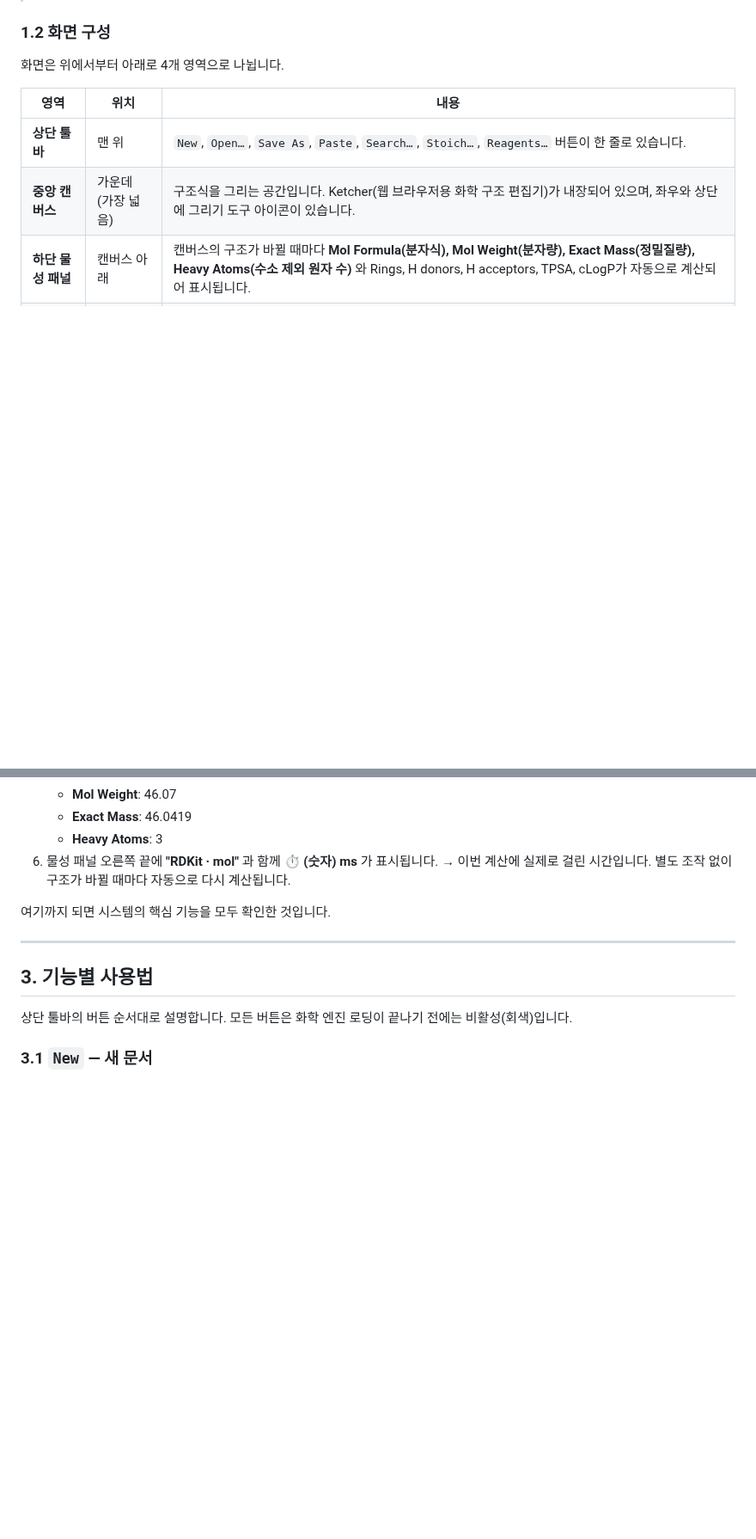
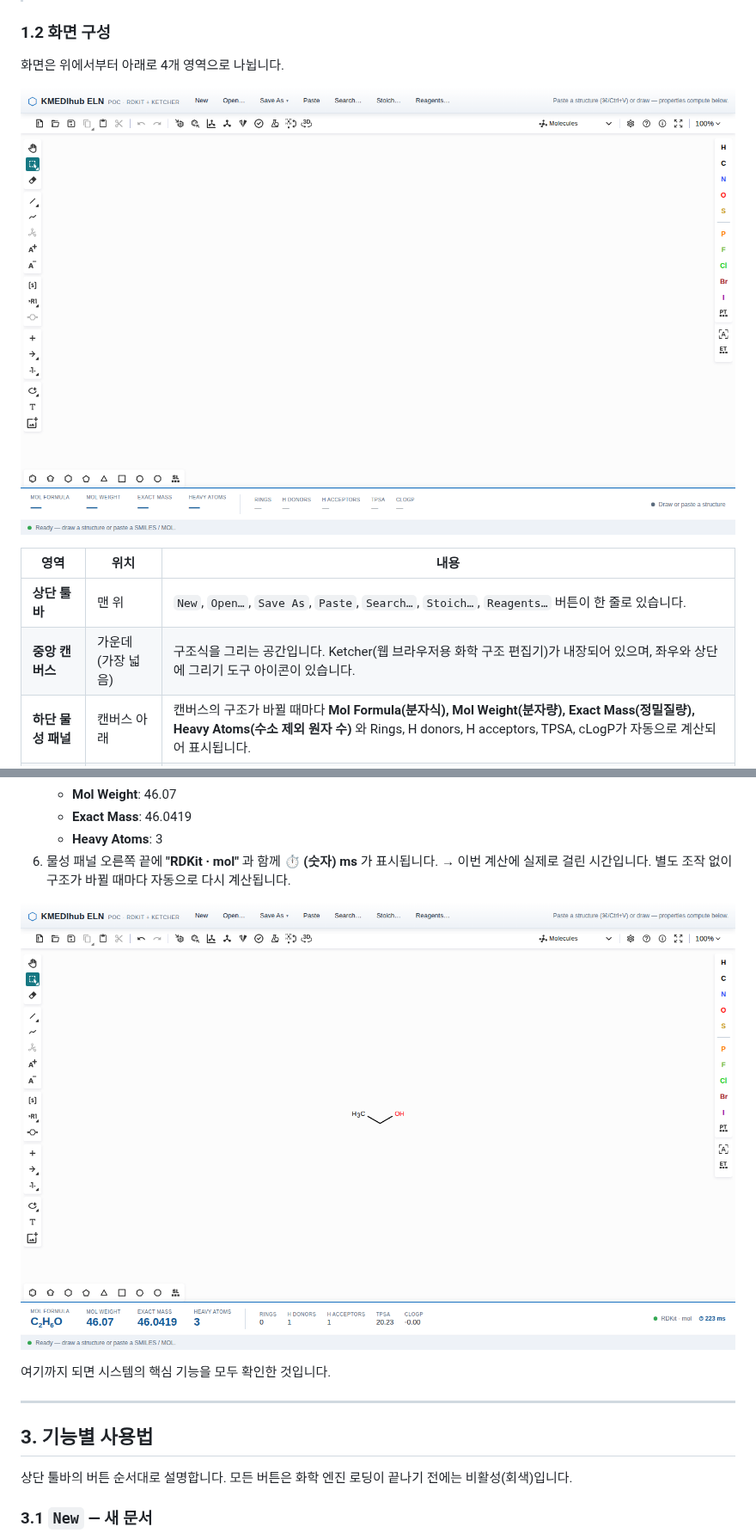
Before and after one commit to redwit-user1/chemeditor, a Markdown page: docs/manual/USER_MANUAL.md, 2 parts joined by grey strips. Shown at 86% size. Drawn GitHub-style; pictures changed too: docs/manual/images/01-main.png (added), docs/manual/images/02-quickstart-ethanol.png (added); blank space fills up the shorter version.

```diff
--- a/docs/manual/USER_MANUAL.md
+++ b/docs/manual/USER_MANUAL.md
@@ -33,6 +33,8 @@
 
 화면은 위에서부터 아래로 4개 영역으로 나뉩니다.
 
+![초기 화면 — 상단 툴바 / 중앙 캔버스 / 하단 물성 패널 / 상태 바](images/01-main.png)
+
 | 영역 | 위치 | 내용 |
 |---|---|---|
 | **상단 툴바** | 맨 위 | `New`, `Open…`, `Save As`, `Paste`, `Search…`, `Stoich…`, `Reagents…` 버튼이 한 줄로 있습니다. |
@@ -63,6 +65,8 @@
    - **Exact Mass**: 46.0419
    - **Heavy Atoms**: 3
 6. 물성 패널 오른쪽 끝에 **"RDKit · mol"** 과 함께 **⏱ (숫자) ms** 가 표시됩니다. → 이번 계산에 실제로 걸린 시간입니다. 별도 조작 없이 구조가 바뀔 때마다 자동으로 다시 계산됩니다.
+
+![에탄올 붙여넣기 결과 — 하단 물성 패널에 C₂H₆O · 46.07 · 46.0419 · Heavy Atoms 3이 자동 표시되고, 오른쪽 끝에 계산 소요 시간(⏱ ms)이 보입니다](images/02-quickstart-ethanol.png)
 
 여기까지 되면 시스템의 핵심 기능을 모두 확인한 것입니다.
 
```
Also changed, not shown: other parts of docs/manual/USER_MANUAL.md (+6 -0 lines), docs/manual/images/03-search.png (added), docs/manual/images/04-stoich.png (added), docs/manual/images/05-inventory.png (added).
